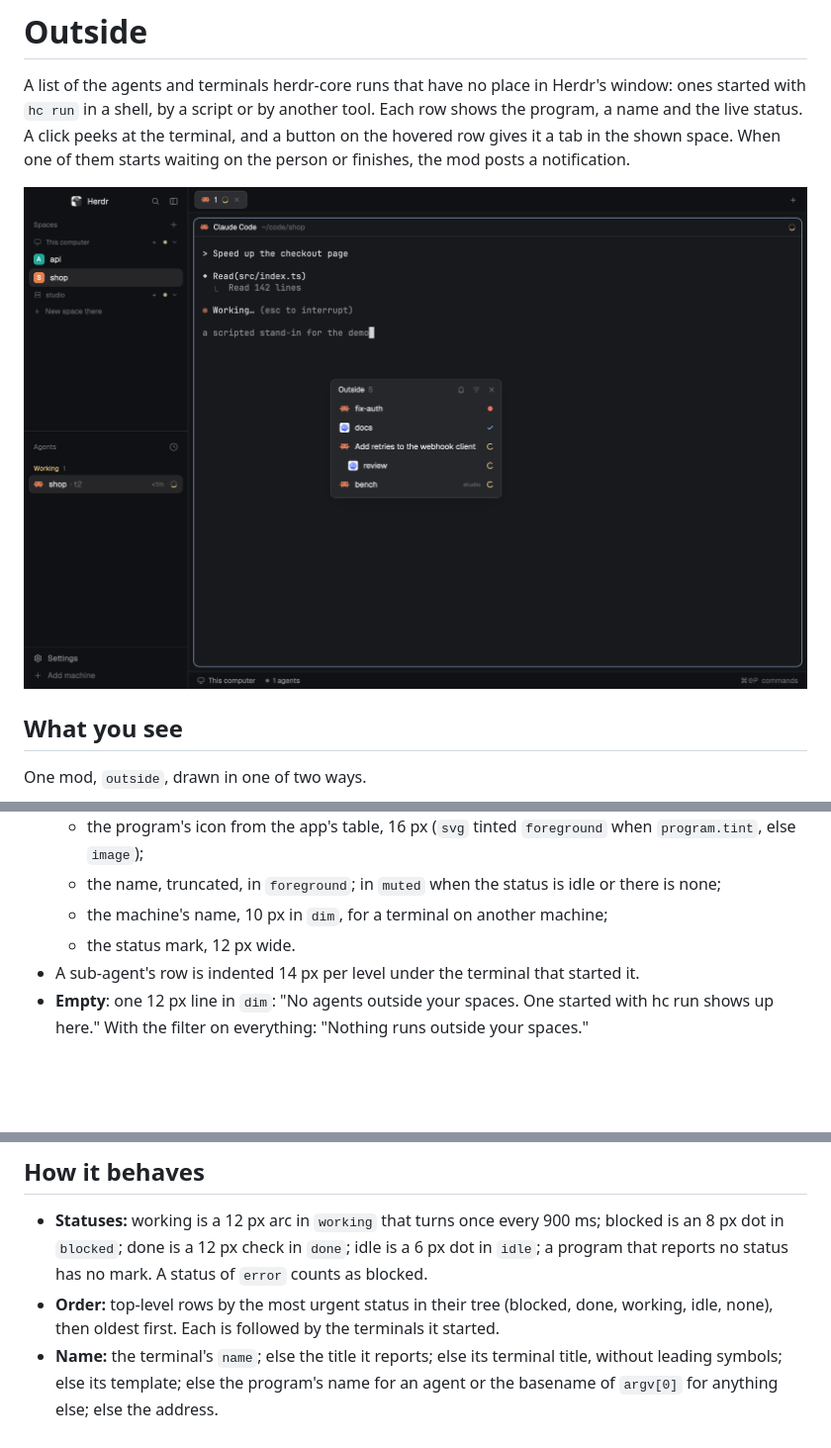
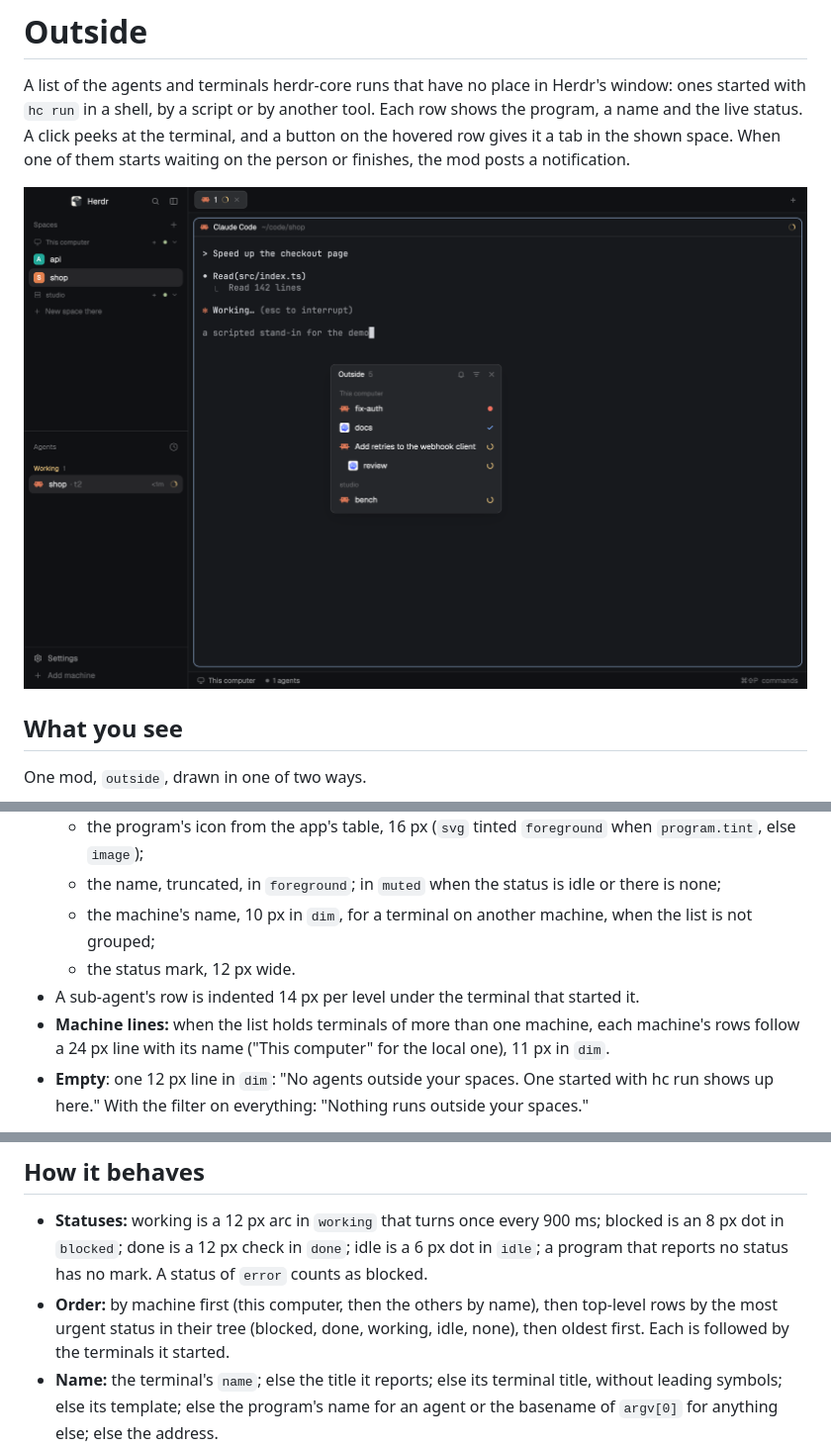
Before and after one commit to jeffarese/herdr-outside, a Markdown page: RECIPE.md, 3 parts joined by grey strips. Shown at 99% size. Drawn GitHub-style; pictures changed too: preview.png; blank space fills up the shorter version.

```diff
--- a/RECIPE.md
+++ b/RECIPE.md
@@ -22,9 +22,12 @@ which scrolls beyond 12 rows. Herdr draws the frame.
   - the program's icon from the app's table, 16 px (`svg` tinted `foreground` when
     `program.tint`, else `image`);
   - the name, truncated, in `foreground`; in `muted` when the status is idle or there is none;
-  - the machine's name, 10 px in `dim`, for a terminal on another machine;
+  - the machine's name, 10 px in `dim`, for a terminal on another machine, when the list is
+    not grouped;
   - the status mark, 12 px wide.
 - A sub-agent's row is indented 14 px per level under the terminal that started it.
+- **Machine lines:** when the list holds terminals of more than one machine, each machine's
+  rows follow a 24 px line with its name ("This computer" for the local one), 11 px in `dim`.
 - **Empty**: one 12 px line in `dim`: "No agents outside your spaces. One started with hc run
   shows up here." With the filter on everything: "Nothing runs outside your spaces."
 
@@ -38,7 +41,7 @@ a 7 px dot on its top right corner in `blocked`, `done` or `working`.
 - **Statuses:** working is a 12 px arc in `working` that turns once every 900 ms; blocked is an
   8 px dot in `blocked`; done is a 12 px check in `done`; idle is a 6 px dot in `idle`; a
   program that reports no status has no mark. A status of `error` counts as blocked.
-- **Order:** top-level rows by the most urgent status in their tree (blocked, done, working,
+- **Order:** by machine first (this computer, then the others by name), then top-level rows by the most urgent status in their tree (blocked, done, working,
   idle, none), then oldest first. Each is followed by the terminals it started.
 - **Name:** the terminal's `name`; else the title it reports; else its terminal title, without
   leading symbols; else its template; else the program's name for an agent or the basename of
```
Also changed, not shown: README.md (+4 -4 lines), docs/media/docked.png, 4 other files.
